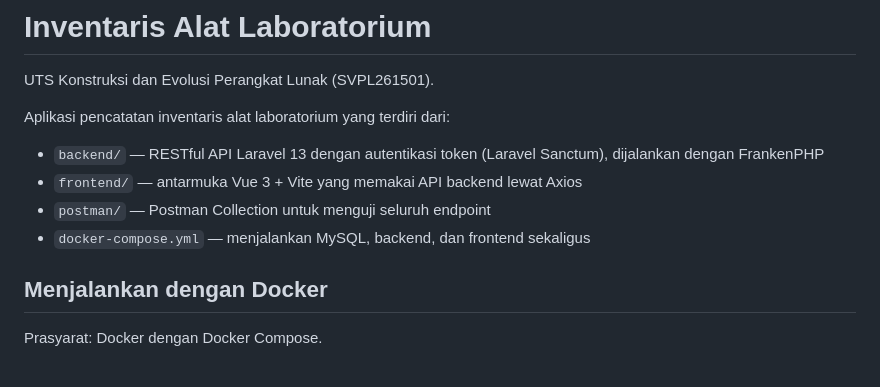
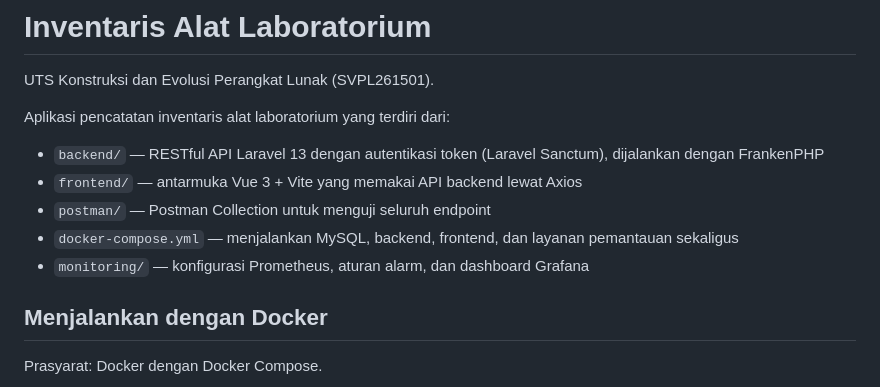
Before and after one commit to AdityaZulkarnaen/uts-pl-24-537764-SV-24449, a Markdown page: README.md, the part around one of its changes. Rendered like a GitHub page.

```diff
--- a/README.md
+++ b/README.md
@@ -7,7 +7,8 @@ Aplikasi pencatatan inventaris alat laboratorium yang terdiri dari:
 - `backend/` — RESTful API Laravel 13 dengan autentikasi token (Laravel Sanctum), dijalankan dengan FrankenPHP
 - `frontend/` — antarmuka Vue 3 + Vite yang memakai API backend lewat Axios
 - `postman/` — Postman Collection untuk menguji seluruh endpoint
-- `docker-compose.yml` — menjalankan MySQL, backend, dan frontend sekaligus
+- `docker-compose.yml` — menjalankan MySQL, backend, frontend, dan layanan pemantauan sekaligus
+- `monitoring/` — konfigurasi Prometheus, aturan alarm, dan dashboard Grafana
 
 ## Menjalankan dengan Docker
 
```
Also changed, not shown: other parts of README.md (+60 -0 lines).
